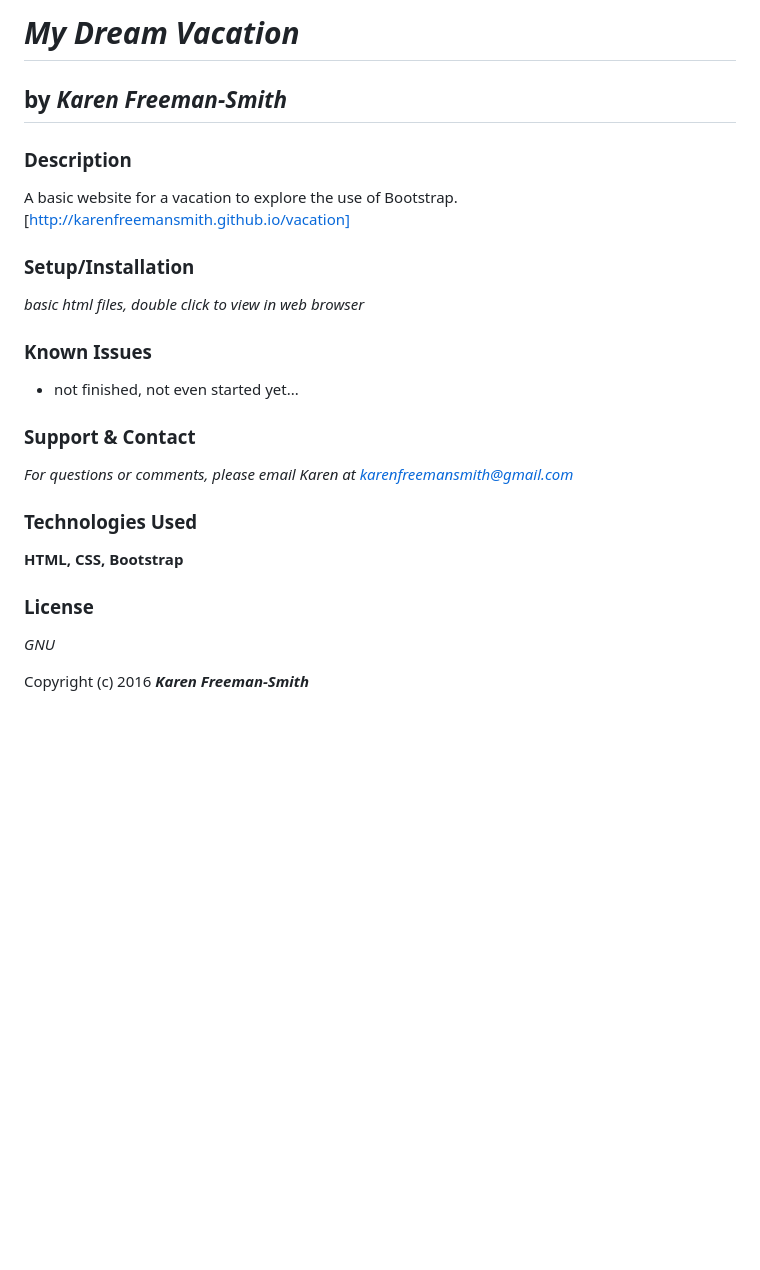
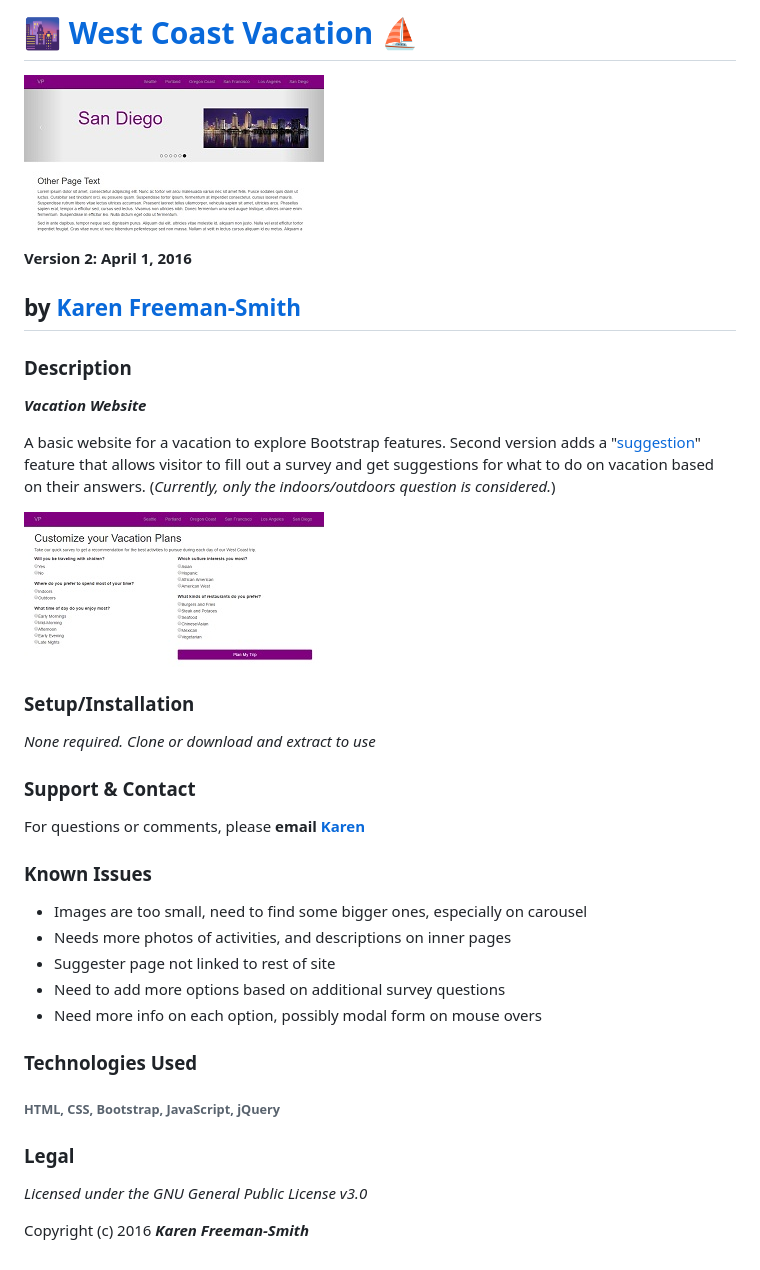
Before and after one commit to karenfreemansmith/LHP-IntroWk2-VacationSuggester, a Markdown page: README.md, the part around the change. Drawn GitHub-style; pictures changed too: img/screenshot.jpg (added), img/screenshot2.jpg (added); blank space fills up the shorter version.

Commit message:
update README, add screenshots, add license

```diff
--- a/README.md
+++ b/README.md
@@ -1,22 +1,36 @@
-# _My Dream Vacation_
-## by _Karen Freeman-Smith_
+# :city_sunset: [West Coast Vacation](http://karenfreemansmith.github.io/vacation) :sailboat:
+![project screenshot](/img/screenshot.jpg)
+
+__Version 2: April 1, 2016__
+
+## by [Karen Freeman-Smith](http://karenfreemansmith.github.io)
 
 ### Description
-A basic website for a vacation to explore the use of Bootstrap. [http://karenfreemansmith.github.io/vacation]
+__*Vacation Website*__
+
+A basic website for a vacation to explore Bootstrap features. Second version adds a "[suggestion](http://karenfreemansmith.github.io/vacation/customvisit.html)"
+feature that allows visitor to fill out a survey and get suggestions for what to do on
+vacation based on their answers. (*Currently, only the indoors/outdoors question is considered.*)
+
+![project screenshot](/img/screenshot2.jpg)
 
 ### Setup/Installation
-_basic html files, double click to view in web browser_
+*None required. Clone or download and extract to use*
+
+### Support & Contact
+For questions or comments, please __email [Karen](karenfreemansmith@gmail.com)__
 
 ### Known Issues
-- not finished, not even started yet...
-
-### Support & Contact
-*For questions or comments, please email Karen at karenfreemansmith@gmail.com*
+* Images are too small, need to find some bigger ones, especially on carousel
+* Needs more photos of activities, and descriptions on inner pages
+* Suggester page not linked to rest of site
+* Need to add more options based on additional survey questions
+* Need more info on each option, possibly modal form on mouse overs
 
 ### Technologies Used
-__HTML, CSS, Bootstrap__
+###### HTML, CSS, Bootstrap, JavaScript, jQuery
 
-###  License
-*GNU*
+### Legal
+*Licensed under the GNU General Public License v3.0*
 
 Copyright (c) 2016 **_Karen Freeman-Smith_**
```
Also changed, not shown: 1 other file.
